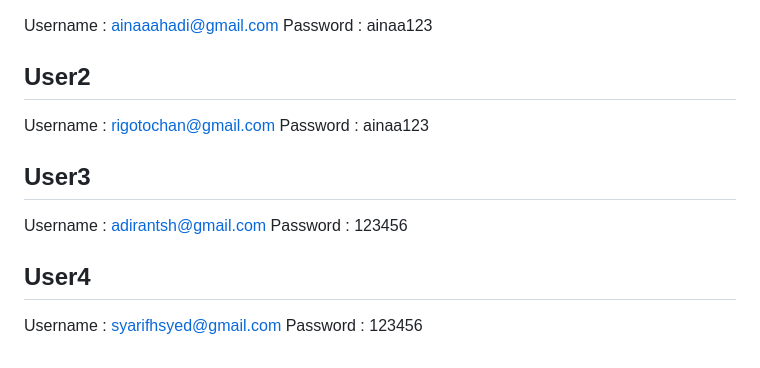
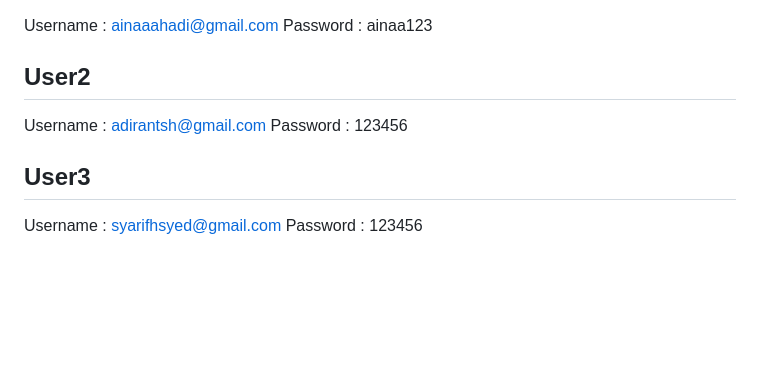
Before and after one commit to syarifhfajriyh/pawpal-PET-FEEDER-TRACKER, a Markdown page: README.md, the part around the change. Rendered like a GitHub page; blank space fills up the shorter version.

Commit message:
complete all folder

```diff
--- a/README.md
+++ b/README.md
@@ -128,13 +128,9 @@ Username : ainaaahadi@gmail.com
 Password : ainaa123
 
 ## User2
-Username : rigotochan@gmail.com
-Password : ainaa123
-
-## User3
 Username : adirantsh@gmail.com
 Password : 123456
 
-## User4
+## User3
 Username : syarifhsyed@gmail.com
 Password : 123456
```
